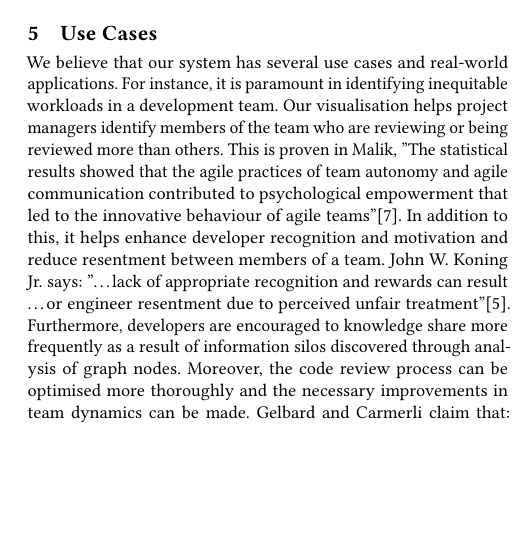
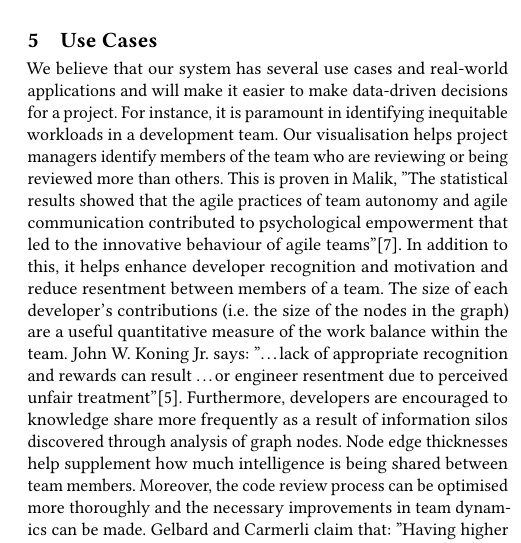
Before and after one commit to DanJBee/CodeReviewVisualisation, a LaTeX paper (ICSE2025-Demo/main.tex): part of one column of page 4 of 4, cut so that both start at the same text, the shorter picture padded with empty space. Compiled offline with pdfLaTeX.

Commit message:
Edit Use Cases section

```diff
--- a/ICSE2025-Demo/main.tex
+++ b/ICSE2025-Demo/main.tex
@@ -500,16 +500,18 @@ in developers abandoning projects\("\)\cite{EgelmanEtAl}.
 \section{Use Cases}
 \label{sec:use-cases}
 
-We believe that our system has several use cases and real-world applications.
+We believe that our system has several use cases and real-world applications and will make it easier to make data-driven decisions for a project.
 For instance,
 it is paramount in identifying inequitable workloads in a development team.
 Our visualisation helps project managers identify members of the team who are reviewing or being reviewed more than others.
 This is proven in Malik, \("\)The statistical results showed that the agile practices of team autonomy and agile communication contributed to psychological empowerment that led to the innovative behaviour of agile teams\("\)\cite{malik2021agile}.
 In addition to this,
 it helps enhance developer recognition and motivation and reduce resentment between members of a team.
+The size of each developer's contributions (i.e.\ the size of the nodes in the graph) are a useful quantitative measure of the work balance within the team.
 John W. Koning Jr. says: \("\)\ldots lack of appropriate recognition and rewards can result \ldots or engineer resentment due to perceived unfair treatment\("\)\cite{koning1993three}.
 Furthermore,
 developers are encouraged to knowledge share more frequently as a result of information silos discovered through analysis of graph nodes.
+Node edge thicknesses help supplement how much intelligence is being shared between team members.
 Moreover,
 the code review process can be optimised more thoroughly and the necessary improvements in team dynamics can be made.
 Gelbard and Carmerli claim that: \("\)Having higher levels of team dynamics was strongly associated with both forms of performance when the organization provided significant support to the project\("\)\cite{gelbard2009interactive}.
```
